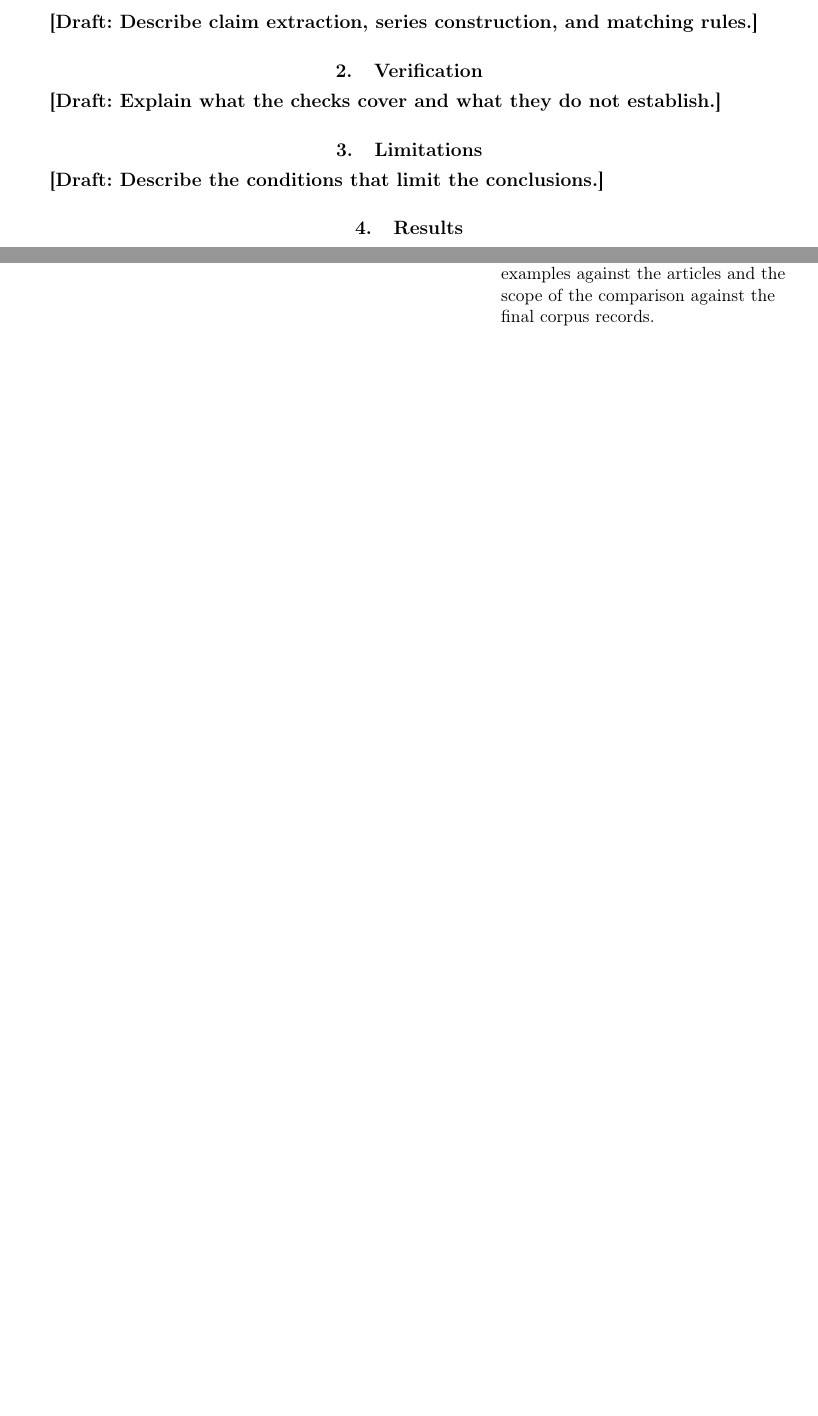
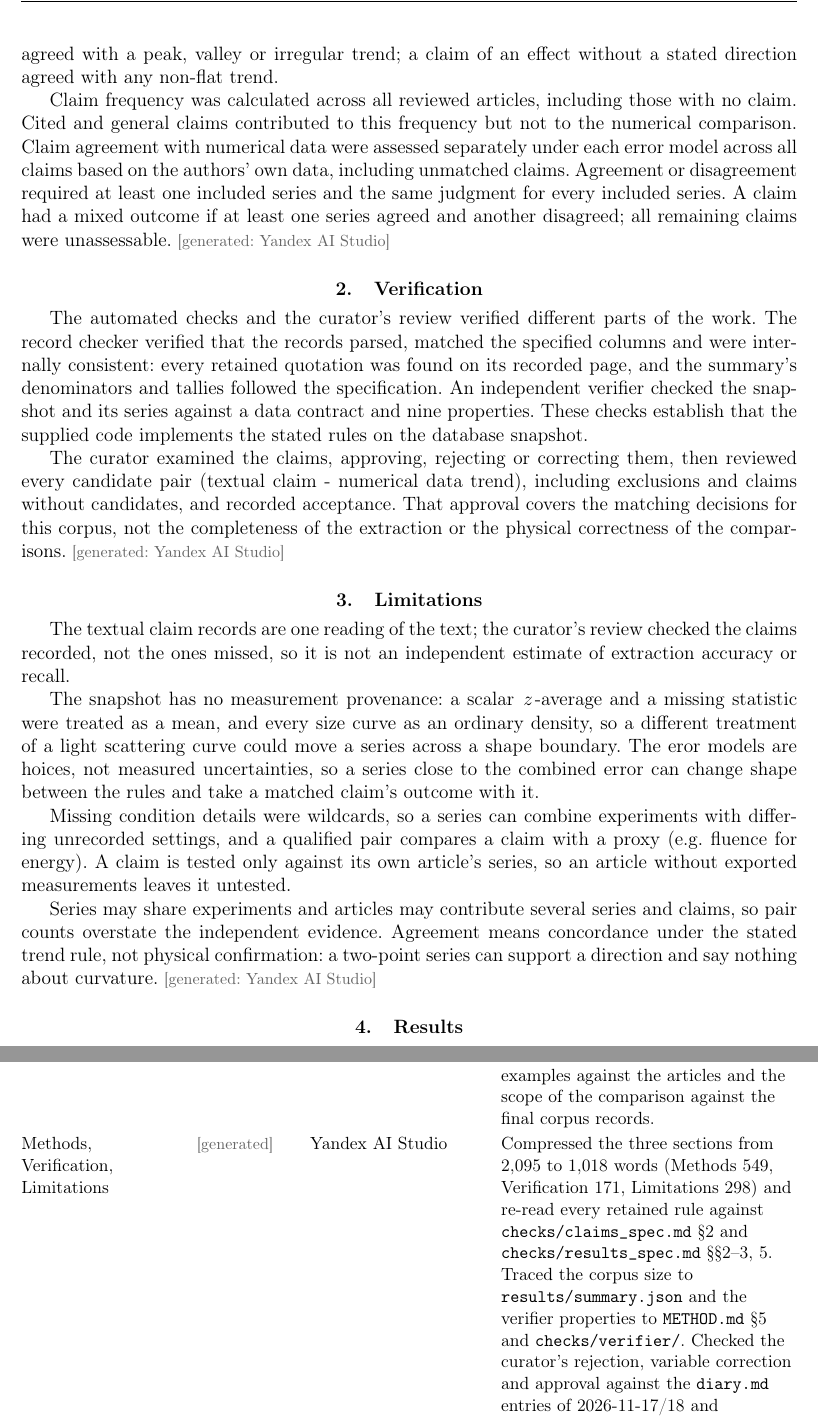
Before and after one commit to Kaldarinz/ai4science_proj, a LaTeX document (paper/paper.tex): two parts of pages 2 and 3 of 3 before the commit and two parts of pages 3 and 4 of 5 after it, joined at a grey line, cut at the place of the change, the shorter picture padded with empty space. Compiled offline with pdfLaTeX.

Commit message:
curated methods

```diff
--- a/paper/paper.tex
+++ b/paper/paper.tex
@@ -82,4 +82,5 @@ remains incomplete. The properties of the resulting particles depend in complex
 ways on many experimental parameters.}
 
 \section{Methods}
-\PaperTODO{Describe claim extraction, series construction, and matching rules.}
+
+\generated[Yandex AI Studio]{
@@ -86,9 +123,54 @@ ways on many experimental parameters.}
+non-monotonic claim agreed with a peak, valley or irregular trend; a claim of
+an effect without a stated direction agreed with any non-flat trend.
+
+Claim frequency was calculated across all reviewed articles, including those
+with no claim. Cited and general claims contributed to this frequency but not
+to the numerical comparison. Claim agreement with numerical data were assessed separately under
+each error model across all claims based on the authors' own data, including
+unmatched claims. Agreement or disagreement required at least one included
+series and the same judgment for every included series. A claim had a mixed
+outcome if at least one series agreed and another disagreed; all remaining
+claims were unassessable.}
 
 \section{Verification}
-\PaperTODO{Explain what the checks cover and what they do not establish.}
+
+\generated[Yandex AI Studio]{The automated checks and the curator's review
+verified different parts of the work. The record checker verified that the records
+parsed, matched the specified columns and were internally consistent: every
+retained quotation was found on its recorded page, and the summary's
+denominators and tallies followed the specification. An independent verifier
+checked the snapshot and its series against a data contract and nine properties.
+These checks establish that the supplied code implements the stated rules on the
+database snapshot.
+
+The curator examined the claims, approving, rejecting or correcting them,
+then reviewed every candidate pair (textual claim - numerical data trend), including exclusions
+and claims without candidates, and recorded acceptance.
+That approval covers the matching decisions for this corpus, not the
+completeness of the extraction or the physical correctness of the comparisons.}
 
 \section{Limitations}
-\PaperTODO{Describe the conditions that limit the conclusions.}
+
+\generated[Yandex AI Studio]{The textual claim records are one reading of the text; the
+curator's review checked the claims recorded, not the ones missed, so it is not
+an independent estimate of extraction accuracy or recall.
+
+The snapshot has no measurement provenance: a scalar $z$-average and a missing
+statistic were treated as a mean, and every size curve as an ordinary density,
+so a different treatment of a light scattering curve could move a series across
+a shape boundary. The eror models are hoices, not measured
+uncertainties, so a series close to the combined error can change shape between
+the rules and take a matched claim's outcome with it.
+
+Missing condition details were wildcards, so a series can combine experiments
+with differing unrecorded settings, and a qualified pair compares a claim with a
+proxy (e.g. fluence for energy). A claim is tested only against its own article's
+series, so an article without exported measurements leaves it untested.
+
+Series may share experiments and articles may contribute several series and
+claims, so pair counts overstate the independent evidence. Agreement means
+concordance under the stated trend rule, not physical confirmation: a two-point
+series can support a direction and say nothing about curvature.}
 
 \section{Results}
 \PaperTODO{Present the main table with explicit denominators and illustrative cases.}
@@ -102,4 +184,3 @@ ways on many experimental parameters.}
 % Mark passages with \written{...}, \generated[model]{...}, or \sourced{...}.
 \begin{aiusage}
   Introduction (including literature discussion) & \written{} &
-    Yandex AI Studio (draft); OpenAI assistant (revision) &
@@ -106,6 +190,18 @@ ways on many experimental parameters.}
     Compared the scientific statements with the cited PDF passages and the
     literature notes. Checked the trend examples against the articles and
     the scope of the comparison against the final corpus records. \\
+  Methods, Verification, Limitations & \generated{} &
+    Yandex AI Studio &
+    Compressed the three sections from 2,095 to 1,018 words (Methods 549,
+    Verification 171, Limitations 298) and re-read every retained rule
+    against \texttt{checks/claims\_spec.md}~\S2 and
+    \texttt{checks/results\_spec.md}~\S\S2--3, 5. Traced the corpus size to
+    \texttt{results/summary.json} and the verifier properties to
+    \texttt{METHOD.md}~\S5 and \texttt{checks/verifier/}. Checked the
+    curator's rejection, variable correction and approval against the
+    \texttt{diary.md} entries of 2026-11-17/18 and
+    \texttt{checks/matching\_review.json}. No new analysis; no count in these
+    sections comes from outside the saved records. \\
 \end{aiusage}
 
 \begin{thebibliography}{9}
```
Also changed, not shown: STATUS.md (+6 -2 lines), diary.md (+25 -0 lines), paper/paper.tex (39 more changed lines), 1 other file.
